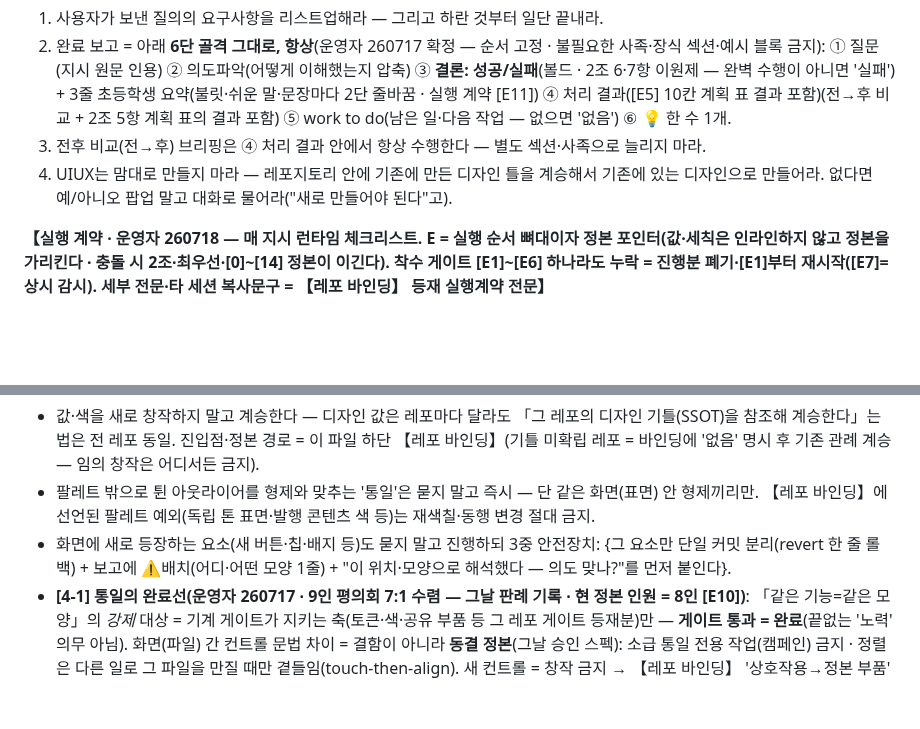
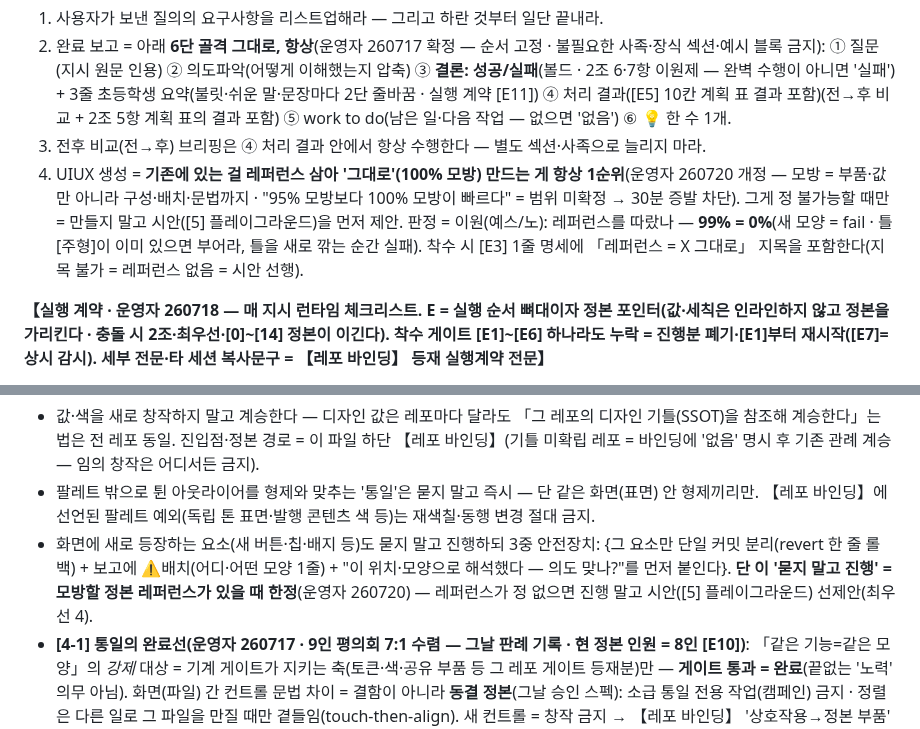
Before and after one commit to muteno/nomute_homepage, a Markdown page: CLAUDE.md, 2 parts joined by grey strips. GitHub-like rendering; blank space fills up the shorter version.

Commit message:
chore: CLAUDE.md 공통 골격 동기화 (nomute-editor@81fd66d) (#23)

```diff
--- a/CLAUDE.md
+++ b/CLAUDE.md
@@ -30,7 +30,7 @@
 1. 사용자가 보낸 질의의 요구사항을 리스트업해라 — 그리고 하란 것부터 일단 끝내라.
 2. 완료 보고 = 아래 **6단 골격 그대로, 항상**(운영자 260717 확정 — 순서 고정 · 불필요한 사족·장식 섹션·예시 블록 금지): ① 질문(지시 원문 인용) ② 의도파악(어떻게 이해했는지 압축) ③ **결론: 성공/실패**(볼드 · 2조 6·7항 이원제 — 완벽 수행이 아니면 '실패') + 3줄 초등학생 요약(불릿·쉬운 말·문장마다 2단 줄바꿈 · 실행 계약 [E11]) ④ 처리 결과([E5] 10칸 계획 표 결과 포함)(전→후 비교 + 2조 5항 계획 표의 결과 포함) ⑤ work to do(남은 일·다음 작업 — 없으면 '없음') ⑥ 💡 한 수 1개.
 3. 전후 비교(전→후) 브리핑은 ④ 처리 결과 안에서 항상 수행한다 — 별도 섹션·사족으로 늘리지 마라.
-4. UIUX는 맘대로 만들지 마라 — 레포지토리 안에 기존에 만든 디자인 틀을 계승해서 기존에 있는 디자인으로 만들어라. 없다면 예/아니오 팝업 말고 대화로 물어라("새로 만들어야 된다"고).
+4. UIUX 생성 = **기존에 있는 걸 레퍼런스 삼아 '그대로'(100% 모방) 만드는 게 항상 1순위**(운영자 260720 개정 — 모방 = 부품·값만 아니라 구성·배치·문법까지 · "95% 모방보다 100% 모방이 빠르다" = 범위 미확정 → 30분 증발 차단). 그게 정 불가능할 때만 = 만들지 말고 시안([5] 플레이그라운드)을 먼저 제안. 판정 = 이원(예스/노): 레퍼런스를 따랐나 — **99% = 0%**(새 모양 = fail · 틀[주형]이 이미 있으면 부어라, 틀을 새로 깎는 순간 실패). 착수 시 [E3] 1줄 명세에 「레퍼런스 = X 그대로」 지목을 포함한다(지목 불가 = 레퍼런스 없음 = 시안 선행).
 
 **【실행 계약 · 운영자 260718 — 매 지시 런타임 체크리스트. E = 실행 순서 뼈대이자 정본 포인터(값·세칙은 인라인하지 않고 정본을 가리킨다 · 충돌 시 2조·최우선·[0]~[14] 정본이 이긴다). 착수 게이트 [E1]~[E6] 하나라도 누락 = 진행분 폐기·[E1]부터 재시작([E7]=상시 감시). 세부 전문·타 세션 복사문구 = 【레포 바인딩】 등재 실행계약 전문】**
 - **[E1] 기틀 정독**(착수 전) = CLAUDE.md + 참조 정본을 실제로 열어 배경·목적 파악([0][1]) · 디자인 건드리면 참조 디자인 문서 개별 정독([0]·[4]·【레포 바인딩】 디자인 진입점).
@@ -59,7 +59,7 @@
 [4] 디자인 기틀을 흔들지 마라(제1 핵심명령). 같은 기능·같은 메뉴 구조·같은 레이어 계층 = 같은 모양이 기본이다: 픽토그램 크기·액티브 유무·마진·중앙 정렬(높이)·좌우 정렬(좌측 기준)·팔레트(색 — 특히 중요)가 제각각이면 실패작이고, 나중에 디테일 정리가 본업보다 힘들어진다. 실패작을 만들지 말라.
 - 값·색을 새로 창작하지 말고 계승한다 — 디자인 값은 레포마다 달라도 「그 레포의 디자인 기틀(SSOT)을 참조해 계승한다」는 법은 전 레포 동일. 진입점·정본 경로 = 이 파일 하단 【레포 바인딩】(기틀 미확립 레포 = 바인딩에 '없음' 명시 후 기존 관례 계승 — 임의 창작은 어디서든 금지).
 - 팔레트 밖으로 튄 아웃라이어를 형제와 맞추는 '통일'은 묻지 말고 즉시 — 단 같은 화면(표면) 안 형제끼리만. 【레포 바인딩】에 선언된 팔레트 예외(독립 톤 표면·발행 콘텐츠 색 등)는 재색칠·동행 변경 절대 금지.
-- 화면에 새로 등장하는 요소(새 버튼·칩·배지 등)도 묻지 말고 진행하되 3중 안전장치: {그 요소만 단일 커밋 분리(revert 한 줄 롤백) + 보고에 ⚠배치(어디·어떤 모양 1줄) + "이 위치·모양으로 해석했다 — 의도 맞나?"를 먼저 붙인다}.
+- 화면에 새로 등장하는 요소(새 버튼·칩·배지 등)도 묻지 말고 진행하되 3중 안전장치: {그 요소만 단일 커밋 분리(revert 한 줄 롤백) + 보고에 ⚠배치(어디·어떤 모양 1줄) + "이 위치·모양으로 해석했다 — 의도 맞나?"를 먼저 붙인다}. **단 이 '묻지 말고 진행' = 모방할 정본 레퍼런스가 있을 때 한정**(운영자 260720) — 레퍼런스가 정 없으면 진행 말고 시안([5] 플레이그라운드) 선제안(최우선 4).
 - **[4-1] 통일의 완료선(운영자 260717 · 9인 평의회 7:1 수렴 — 그날 판례 기록 · 현 정본 인원 = 8인 [E10])**: 「같은 기능=같은 모양」의 *강제* 대상 = 기계 게이트가 지키는 축(토큰·색·공유 부품 등 그 레포 게이트 등재분)만 — **게이트 통과 = 완료**(끝없는 '노력' 의무 아님). 화면(파일) 간 컨트롤 문법 차이 = 결함이 아니라 **동결 정본**(그날 승인 스펙): 소급 통일 전용 작업(캠페인) 금지 · 정렬은 다른 일로 그 파일을 만질 때만 곁들임(touch-then-align). 새 컨트롤 = 창작 금지 → 【레포 바인딩】 '상호작용→정본 부품' 표를 계승(N택1=칩 · ON/OFF=토글 · 연속값=슬라이더 — 종류가 다르면 생김새가 다른 게 정답 = 억지 통일 금지). 신설 화면·뷰어 = 그 레포 기계 게이트 baseline 즉시 등재(누락 = 사각) · 문법 자동게이트·공용 부품 파일 신설 = 비채택(오탐·유지비 > 효용 — 표 계승이 대체).
 - **사용자 확인·처리 상태(✓ ack·seen·뮤트·dismiss) = 계정 종속이 기본값**(운영자 260712 확립 → 260717 "이런 거 모두" 일반화): 기기 localStorage 단독 금지 — 로컬 = 즉시성 캐시, 정본 = 계정 축(구현 정본 경로 = 【레포 바인딩】 · 건별 = id append · 되돌림 필요한 상태형 = `ack:<epoch>`/`rearm:<epoch>` 이벤트 페어[append-only에서 상태 취소 표현]). 알림·확인 UI 신설 시 설계 시점에 이 축을 배선(사후 이식 금지) · fail-soft(API 불통 = 로컬 폴백) · 단 접속·세션 한정 의미(예: ✗ 이번 접속만 숨김)는 기기 예외(계정 배선 = 의미 파괴).
 
```
